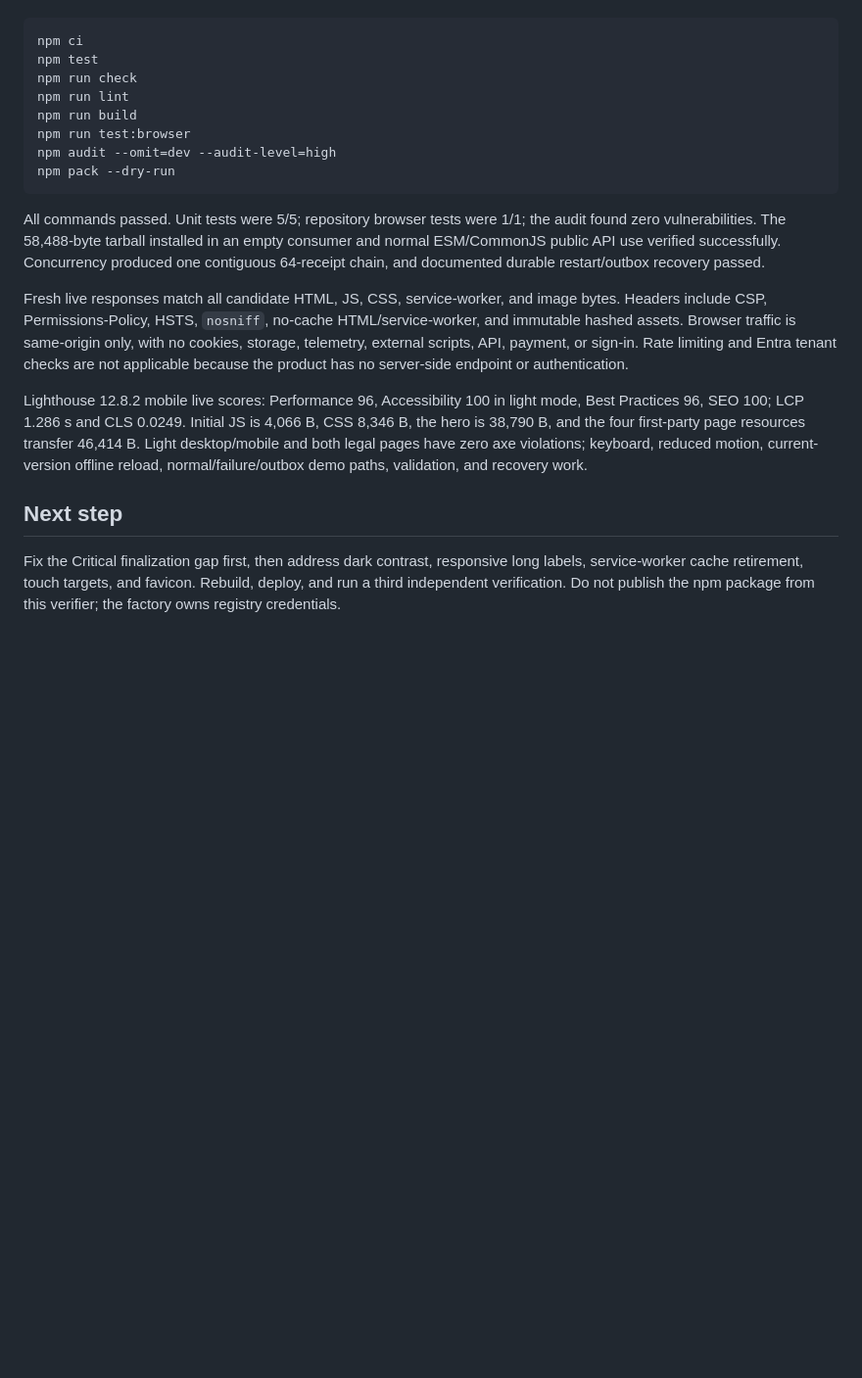
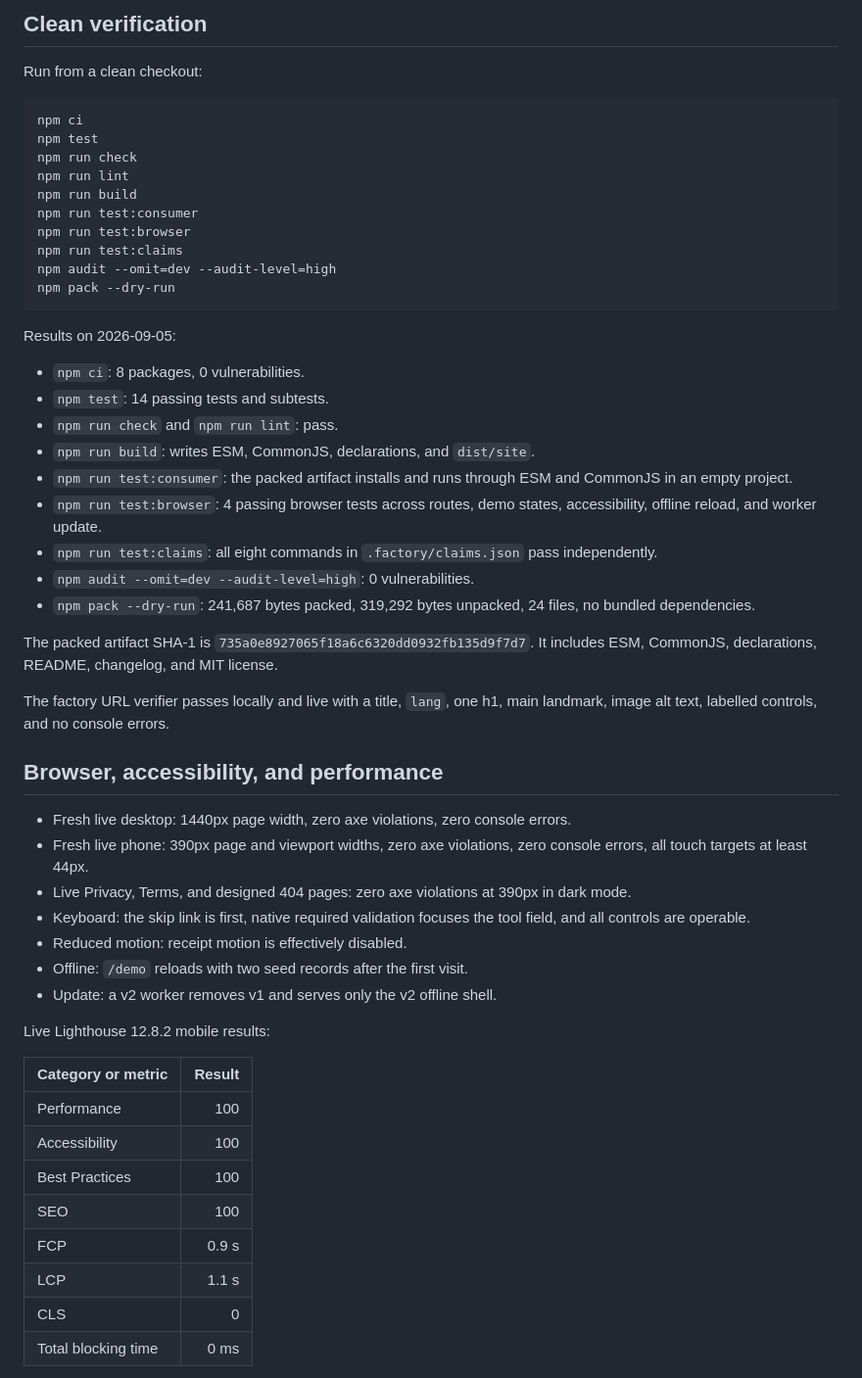
Before and after one commit to B-Divyesh/sf-agent-action-receipt, a Markdown page: .factory/handoff.md, the part around one of its changes. Shown at 98% size. Rendered like a GitHub page; blank space fills up the shorter version.

````diff
--- a/.factory/handoff.md
+++ b/.factory/handoff.md
@@ -40,3 +56,6 @@ From a clean detached checkout at the candidate:
+## Clean verification
+
+Run from a clean checkout:
 
 ```sh
 npm ci
@@ -44,34 +63,49 @@ npm test
 npm run check
 npm run lint
 npm run build
+npm run test:consumer
 npm run test:browser
+npm run test:claims
 npm audit --omit=dev --audit-level=high
 npm pack --dry-run
 ```
 
-All commands passed. Unit tests were 5/5; repository browser tests were 1/1;
-the audit found zero vulnerabilities. The 58,488-byte tarball installed in an
-empty consumer and normal ESM/CommonJS public API use verified successfully.
-Concurrency produced one contiguous 64-receipt chain, and documented durable
-restart/outbox recovery passed.
+Results on 2026-09-05:
 
-Fresh live responses match all candidate HTML, JS, CSS, service-worker, and
-image bytes. Headers include CSP, Permissions-Policy, HSTS, `nosniff`, no-cache
-HTML/service-worker, and immutable hashed assets. Browser traffic is
-same-origin only, with no cookies, storage, telemetry, external scripts, API,
-payment, or sign-in. Rate limiting and Entra tenant checks are not applicable
-because the product has no server-side endpoint or authentication.
+- `npm ci`: 8 packages, 0 vulnerabilities.
+- `npm test`: 14 passing tests and subtests.
+- `npm run check` and `npm run lint`: pass.
+- `npm run build`: writes ESM, CommonJS, declarations, and `dist/site`.
+- `npm run test:consumer`: the packed artifact installs and runs through ESM and CommonJS in an empty project.
+- `npm run test:browser`: 4 passing browser tests across routes, demo states, accessibility, offline reload, and worker update.
+- `npm run test:claims`: all eight commands in `.factory/claims.json` pass independently.
+- `npm audit --omit=dev --audit-level=high`: 0 vulnerabilities.
+- `npm pack --dry-run`: 241,687 bytes packed, 319,292 bytes unpacked, 24 files, no bundled dependencies.
 
-Lighthouse 12.8.2 mobile live scores: Performance 96, Accessibility 100 in
-light mode, Best Practices 96, SEO 100; LCP 1.286 s and CLS 0.0249. Initial JS
-is 4,066 B, CSS 8,346 B, the hero is 38,790 B, and the four first-party page
-resources transfer 46,414 B. Light desktop/mobile and both legal pages have
-zero axe violations; keyboard, reduced motion, current-version offline reload,
-normal/failure/outbox demo paths, validation, and recovery work.
+The packed artifact SHA-1 is `735a0e8927065f18a6c6320dd0932fb135d9f7d7`. It includes ESM, CommonJS, declarations, README, changelog, and MIT license.
 
-## Next step
+The factory URL verifier passes locally and live with a title, `lang`, one h1, main landmark, image alt text, labelled controls, and no console errors.
 
-Fix the Critical finalization gap first, then address dark contrast, responsive
-long labels, service-worker cache retirement, touch targets, and favicon.
-Rebuild, deploy, and run a third independent verification. Do not publish the
-npm package from this verifier; the factory owns registry credentials.
+## Browser, accessibility, and performance
+
+- Fresh live desktop: 1440px page width, zero axe violations, zero console errors.
+- Fresh live phone: 390px page and viewport widths, zero axe violations, zero console errors, all touch targets at least 44px.
+- Live Privacy, Terms, and designed 404 pages: zero axe violations at 390px in dark mode.
+- Keyboard: the skip link is first, native required validation focuses the tool field, and all controls are operable.
+- Reduced motion: receipt motion is effectively disabled.
+- Offline: `/demo` reloads with two seed records after the first visit.
+- Update: a v2 worker removes v1 and serves only the v2 offline shell.
+
+Live Lighthouse 12.8.2 mobile results:
+
+| Category or metric | Result |
+| --- | ---: |
+| Performance | 100 |
+| Accessibility | 100 |
+| Best Practices | 100 |
+| SEO | 100 |
+| FCP | 0.9 s |
+| LCP | 1.1 s |
+| CLS | 0 |
+| Total blocking time | 0 ms |
+
````
Also changed, not shown: other parts of .factory/handoff.md (+81 -30 lines).
